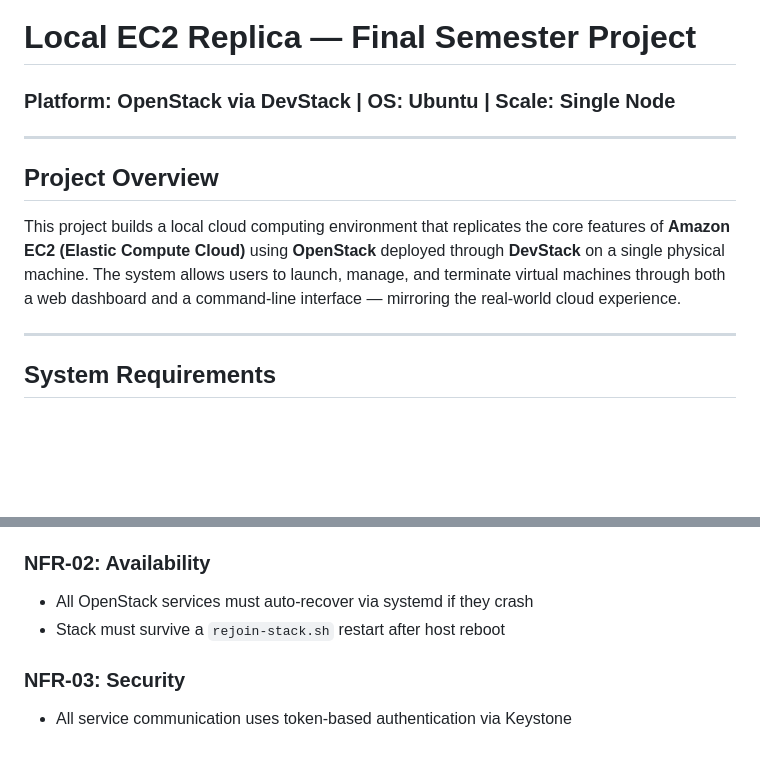
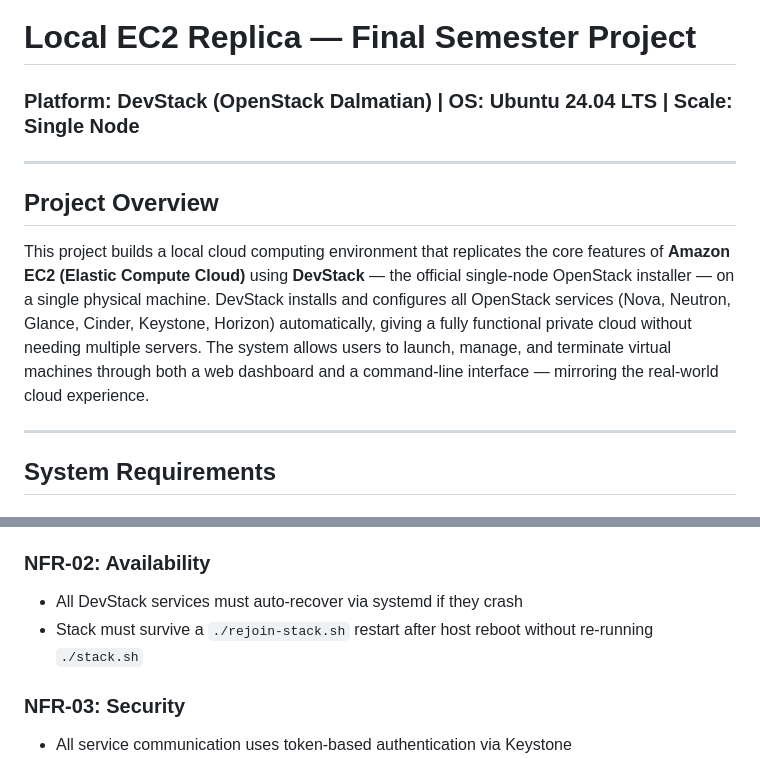
Before and after one commit to Khalidgithub2020331007/ec2-local-cloud, a Markdown page: PROJECT_REQUIREMENTS.md, 2 parts joined by grey strips. Drawn GitHub-style; blank space fills up the shorter version.

```diff
--- a/PROJECT_REQUIREMENTS.md
+++ b/PROJECT_REQUIREMENTS.md
@@ -1,11 +1,11 @@
 # Local EC2 Replica — Final Semester Project
-### Platform: OpenStack via DevStack | OS: Ubuntu | Scale: Single Node
+### Platform: DevStack (OpenStack Dalmatian) | OS: Ubuntu 24.04 LTS | Scale: Single Node
 
 ---
 
 ## Project Overview
 
-This project builds a local cloud computing environment that replicates the core features of **Amazon EC2 (Elastic Compute Cloud)** using **OpenStack** deployed through **DevStack** on a single physical machine. The system allows users to launch, manage, and terminate virtual machines through both a web dashboard and a command-line interface — mirroring the real-world cloud experience.
+This project builds a local cloud computing environment that replicates the core features of **Amazon EC2 (Elastic Compute Cloud)** using **DevStack** — the official single-node OpenStack installer — on a single physical machine. DevStack installs and configures all OpenStack services (Nova, Neutron, Glance, Cinder, Keystone, Horizon) automatically, giving a fully functional private cloud without needing multiple servers. The system allows users to launch, manage, and terminate virtual machines through both a web dashboard and a command-line interface — mirroring the real-world cloud experience.
 
 ---
 
@@ -168,8 +170,8 @@ This project builds a local cloud computing environment that replicates the core
 - System must support at least 3 simultaneous running instances
 
 ### NFR-02: Availability
-- All OpenStack services must auto-recover via systemd if they crash
-- Stack must survive a `rejoin-stack.sh` restart after host reboot
+- All DevStack services must auto-recover via systemd if they crash
+- Stack must survive a `./rejoin-stack.sh` restart after host reboot without re-running `./stack.sh`
 
 ### NFR-03: Security
 - All service communication uses token-based authentication via Keystone
```
Also changed, not shown: other parts of PROJECT_REQUIREMENTS.md (+28 -23 lines).
